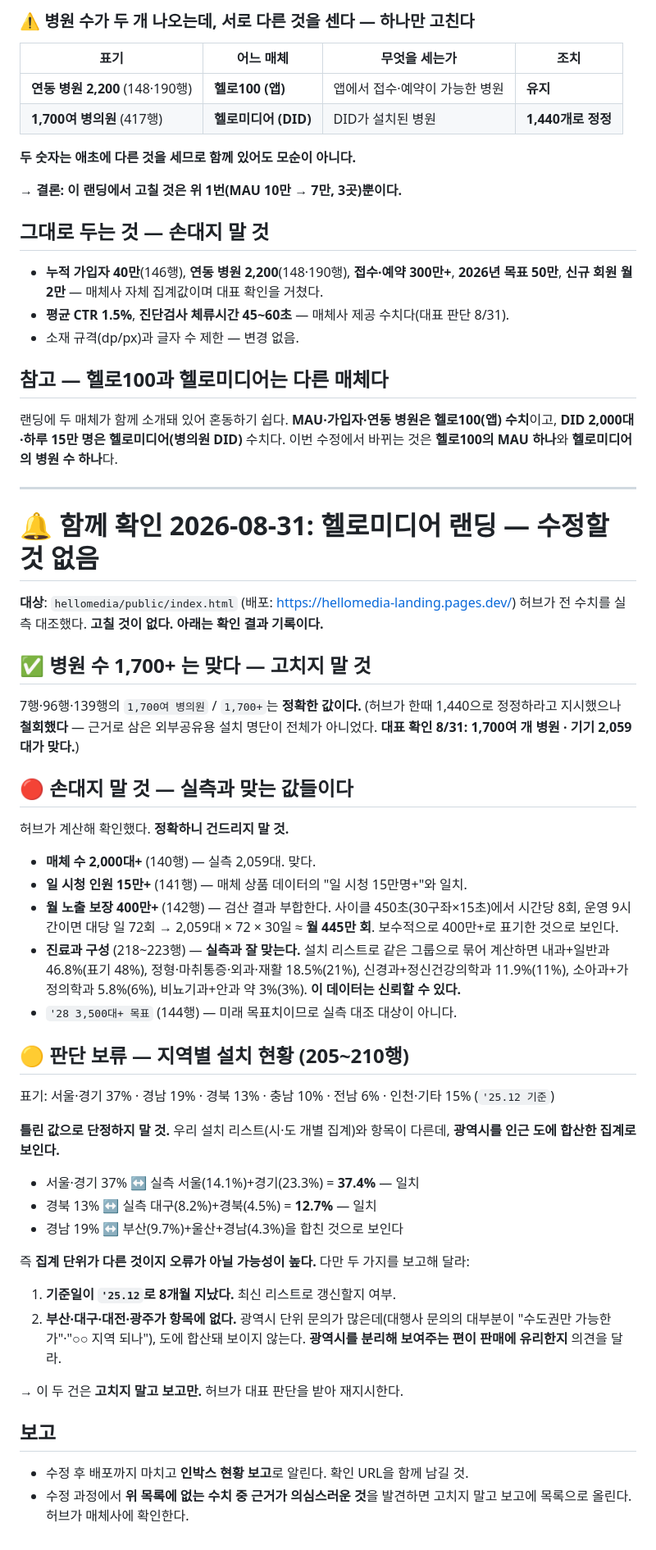
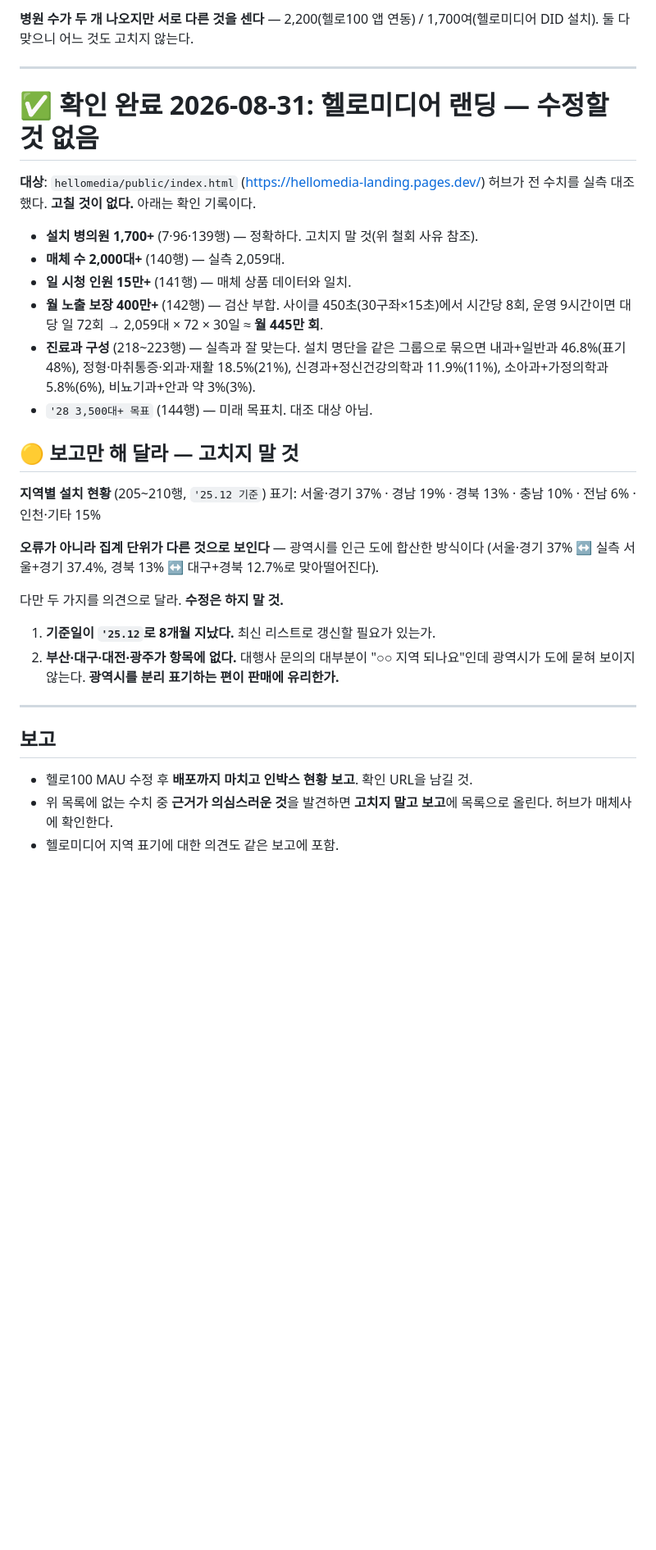
Before and after one commit to smee96/landing_pages, a Markdown page: TASKS.md, the part around one of its changes. Shown at 82% size. Rendered like a GitHub page; folded sections open; blank space fills up the shorter version.

Commit message:
tasks: 랜딩 지시서 재정리 — 헬로100 MAU 3곳만 수정, 나머지는 손대지 말 것 명시. 헬로미디어는 수정 없음(확인 기록)
Co-Authored-By: Claude Fable 5 <noreply@anthropic.com>

```diff
--- a/TASKS.md
+++ b/TASKS.md
@@ -63,81 +64,43 @@ GA 기준으로 바뀌었으므로 랜딩만 10만으로 남으면 두 자료가
 
-### ⚠ 병원 수가 두 개 나오는데, 서로 다른 것을 센다 — 하나만 고친다
-
-| 표기 | 어느 매체 | 무엇을 세는가 | 조치 |
-|---|---|---|---|
-| **연동 병원 2,200** (148·190행) | **헬로100 (앱)** | 앱에서 접수·예약이 가능한 병원 | **유지** |
-| **1,700여 병의원** (417행) | **헬로미디어 (DID)** | DID가 설치된 병원 | **1,440개로 정정** |
-
-**두 숫자는 애초에 다른 것을 세므로 함께 있어도 모순이 아니다.**
-
-</details>
-
-**→ 결론: 이 랜딩에서 고칠 것은 위 1번(MAU 10만 → 7만, 3곳)뿐이다.**
-
-## 그대로 두는 것 — 손대지 말 것
-
-- **누적 가입자 40만**(146행), **연동 병원 2,200**(148·190행), **접수·예약 300만+**,
-  **2026년 목표 50만**, **신규 회원 월 2만** — 매체사 자체 집계값이며 대표 확인을 거쳤다.
-- **평균 CTR 1.5%**, **진단검사 체류시간 45~60초** — 매체사 제공 수치다(대표 판단 8/31).
-- 소재 규격(dp/px)과 글자 수 제한 — 변경 없음.
-
-## 참고 — 헬로100과 헬로미디어는 다른 매체다
-
-랜딩에 두 매체가 함께 소개돼 있어 혼동하기 쉽다. **MAU·가입자·연동 병원은 헬로100(앱)
-수치**이고, **DID 2,000대·하루 15만 명은 헬로미디어(병의원 DID)** 수치다. 이번 수정에서
-바뀌는 것은 **헬로100의 MAU 하나**와 **헬로미디어의 병원 수 하나**다.
+**병원 수가 두 개 나오지만 서로 다른 것을 센다** — 2,200(헬로100 앱 연동) /
+1,700여(헬로미디어 DID 설치). 둘 다 맞으니 어느 것도 고치지 않는다.
 
 ---
 
-# 🔔 함께 확인 2026-08-31: 헬로미디어 랜딩 — **수정할 것 없음**
+# ✅ 확인 완료 2026-08-31: 헬로미디어 랜딩 — 수정할 것 없음
 
-**대상**: `hellomedia/public/index.html` (배포: https://hellomedia-landing.pages.dev/)
-허브가 전 수치를 실측 대조했다. **고칠 것이 없다. 아래는 확인 결과 기록이다.**
+**대상**: `hellomedia/public/index.html` (https://hellomedia-landing.pages.dev/)
+허브가 전 수치를 실측 대조했다. **고칠 것이 없다.** 아래는 확인 기록이다.
 
-## ✅ 병원 수 1,700+ 는 맞다 — 고치지 말 것
+- **설치 병의원 1,700+** (7·96·139행) — 정확하다. 고치지 말 것(위 철회 사유 참조).
+- **매체 수 2,000대+** (140행) — 실측 2,059대.
+- **일 시청 인원 15만+** (141행) — 매체 상품 데이터와 일치.
+- **월 노출 보장 400만+** (142행) — 검산 부합. 사이클 450초(30구좌×15초)에서 시간당 8회,
+  운영 9시간이면 대당 일 72회 → 2,059대 × 72 × 30일 ≈ **월 445만 회**.
+- **진료과 구성** (218~223행) — 실측과 잘 맞는다. 설치 명단을 같은 그룹으로 묶으면
+  내과+일반과 46.8%(표기 48%), 정형·마취통증·외과·재활 18.5%(21%),
+  신경과+정신건강의학과 11.9%(11%), 소아과+가정의학과 5.8%(6%), 비뇨기과+안과 약 3%(3%).
+- `'28 3,500대+ 목표` (144행) — 미래 목표치. 대조 대상 아님.
 
-7행·96행·139행의 `1,700여 병의원` / `1,700+`는 **정확한 값이다.**
-(허브가 한때 1,440으로 정정하라고 지시했으나 **철회했다** — 근거로 삼은 외부공유용
-설치 명단이 전체가 아니었다. **대표 확인 8/31: 1,700여 개 병원 · 기기 2,059대가 맞다.**)
+## 🟡 보고만 해 달라 — 고치지 말 것
 
-## 🔴 손대지 말 것 — 실측과 맞는 값들이다
+**지역별 설치 현황** (205~210행, `'25.12 기준`)
+표기: 서울·경기 37% · 경남 19% · 경북 13% · 충남 10% · 전남 6% · 인천·기타 15%
 
-허브가 계산해 확인했다. **정확하니 건드리지 말 것.**
+**오류가 아니라 집계 단위가 다른 것으로 보인다** — 광역시를 인근 도에 합산한 방식이다
+(서울·경기 37% ↔ 실측 서울+경기 37.4%, 경북 13% ↔ 대구+경북 12.7%로 맞아떨어진다).
 
-- **매체 수 2,000대+** (140행) — 실측 2,059대. 맞다.
-- **일 시청 인원 15만+** (141행) — 매체 상품 데이터의 "일 시청 15만명+"와 일치.
-- **월 노출 보장 400만+** (142행) — 검산 결과 부합한다. 사이클 450초(30구좌×15초)에서
-  시간당 8회, 운영 9시간이면 대당 일 72회 → 2,059대 × 72 × 30일 ≈ **월 445만 회**.
-  보수적으로 400만+로 표기한 것으로 보인다.
-- **진료과 구성** (218~223행) — **실측과 잘 맞는다.** 설치 리스트로 같은 그룹으로 묶어
-  계산하면 내과+일반과 46.8%(표기 48%), 정형·마취통증·외과·재활 18.5%(21%),
-  신경과+정신건강의학과 11.9%(11%), 소아과+가정의학과 5.8%(6%), 비뇨기과+안과 약 3%(3%).
-  **이 데이터는 신뢰할 수 있다.**
-- `'28 3,500대+ 목표` (144행) — 미래 목표치이므로 실측 대조 대상이 아니다.
+다만 두 가지를 의견으로 달라. **수정은 하지 말 것.**
 
-## 🟡 판단 보류 — 지역별 설치 현황 (205~210행)
+1. **기준일이 `'25.12`로 8개월 지났다.** 최신 리스트로 갱신할 필요가 있는가.
+2. **부산·대구·대전·광주가 항목에 없다.** 대행사 문의의 대부분이 "○○ 지역 되나요"인데
+   광역시가 도에 묻혀 보이지 않는다. **광역시를 분리 표기하는 편이 판매에 유리한가.**
 
-표기: 서울·경기 37% · 경남 19% · 경북 13% · 충남 10% · 전남 6% · 인천·기타 15%
-(`'25.12 기준`)
-
-**틀린 값으로 단정하지 말 것.** 우리 설치 리스트(시·도 개별 집계)와 항목이 다른데,
-**광역시를 인근 도에 합산한 집계로 보인다.**
-
-- 서울·경기 37% ↔ 실측 서울(14.1%)+경기(23.3%) = **37.4%** — 일치
-- 경북 13% ↔ 실측 대구(8.2%)+경북(4.5%) = **12.7%** — 일치
-- 경남 19% ↔ 부산(9.7%)+울산+경남(4.3%)을 합친 것으로 보인다
-
-즉 **집계 단위가 다른 것이지 오류가 아닐 가능성이 높다.** 다만 두 가지를 보고해 달라:
-
-1. **기준일이 `'25.12`로 8개월 지났다.** 최신 리스트로 갱신할지 여부.
-2. **부산·대구·대전·광주가 항목에 없다.** 광역시 단위 문의가 많은데(대행사 문의의
-   대부분이 "수도권만 가능한가"·"○○ 지역 되나"), 도에 합산돼 보이지 않는다.
-   **광역시를 분리해 보여주는 편이 판매에 유리한지** 의견을 달라.
-
-→ 이 두 건은 **고치지 말고 보고만.** 허브가 대표 판단을 받아 재지시한다.
+---
 
 ## 보고
 
-- 수정 후 배포까지 마치고 **인박스 현황 보고**로 알린다. 확인 URL을 함께 남길 것.
-- 수정 과정에서 **위 목록에 없는 수치 중 근거가 의심스러운 것**을 발견하면 고치지 말고
-  보고에 목록으로 올린다. 허브가 매체사에 확인한다.
+- 헬로100 MAU 수정 후 **배포까지 마치고 인박스 현황 보고**. 확인 URL을 남길 것.
+- 위 목록에 없는 수치 중 **근거가 의심스러운 것**을 발견하면 **고치지 말고 보고**에
+  목록으로 올린다. 허브가 매체사에 확인한다.
+- 헬로미디어 지역 표기에 대한 의견도 같은 보고에 포함.
```
Also changed, not shown: other parts of TASKS.md (+40 -39 lines).
